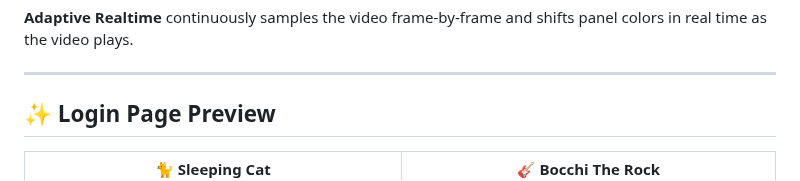
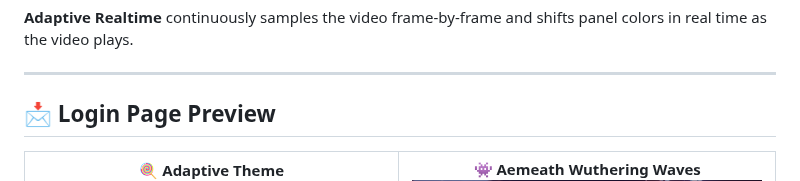
Before and after one commit to Lucrumae/Fresh-Tomato-Theme, a Markdown page: README.md, the part around the change. Drawn GitHub-style.

```diff
--- a/README.md
+++ b/README.md
@@ -36,16 +36,16 @@
 
 ---
 
-## ✨ Login Page Preview
+## 📩 Login Page Preview
 
 <table>
   <tr>
     <td align="center">
-      <b>🐈 Sleeping Cat</b><br>
+      <b>🍭 Adaptive Theme</b><br>
       <img src="https://raw.githubusercontent.com/Lucrumae/Fresh-Tomato-Theme/main/Preview/login1.png" width="400">
     </td>
     <td align="center">
-      <b>🎸 Bocchi The Rock</b><br>
+      <b>👾 Aemeath Wuthering Waves</b><br>
       <img src="https://raw.githubusercontent.com/Lucrumae/Fresh-Tomato-Theme/main/Preview/login2.png" width="400">
     </td>
   </tr>
```
